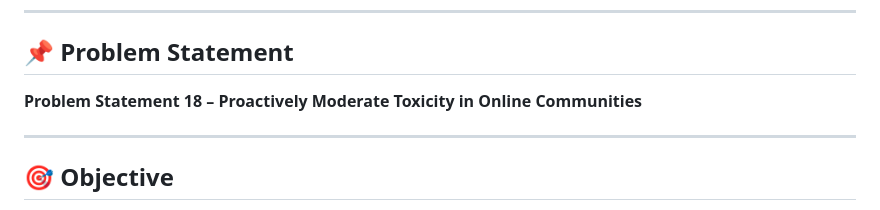
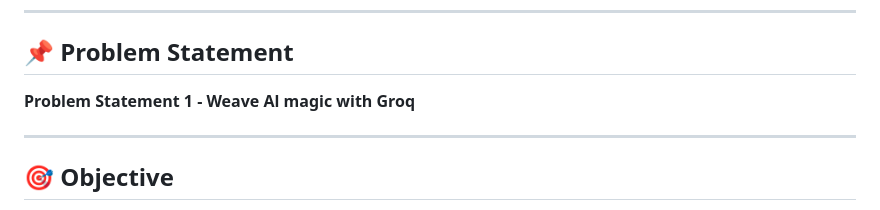
Before and after one commit to nasim-raj-laskar/Stream-Guardian, a Markdown page: README.md, the part around the change. Drawn GitHub-style.

```diff
--- a/README.md
+++ b/README.md
@@ -8,7 +8,7 @@
 
 ## 📌 Problem Statement
 
-**Problem Statement 18 – Proactively Moderate Toxicity in Online Communities**
+**Problem Statement 1 - Weave Al magic with Groq**
 
 ---
 
```
